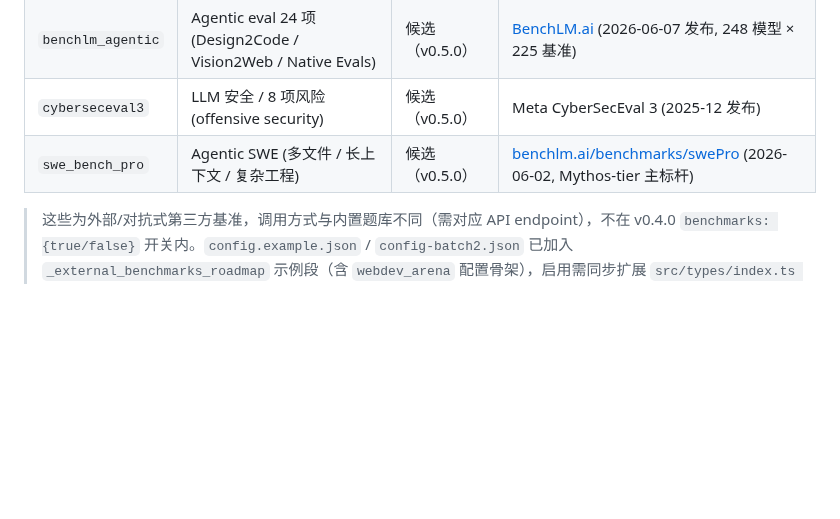
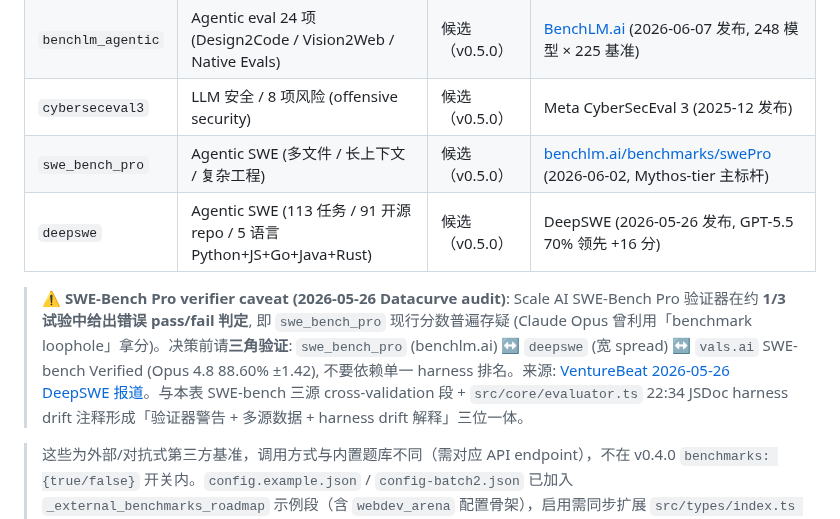
Before and after one commit to XingP14/llm-benchmark, a Markdown page: README.md, the part around the change. Drawn GitHub-style; blank space fills up the shorter version.

```diff
--- a/README.md
+++ b/README.md
@@ -339,6 +339,9 @@ Web UI 自动跟随操作系统的暗黑模式设置（macOS / Windows / Linux
 | `benchlm_agentic` | Agentic eval 24 项 (Design2Code / Vision2Web / Native Evals) | 候选（v0.5.0） | [BenchLM.ai](https://benchlm.ai/) (2026-06-07 发布, 248 模型 × 225 基准) |
 | `cyberseceval3` | LLM 安全 / 8 项风险 (offensive security) | 候选（v0.5.0） | Meta CyberSecEval 3 (2025-12 发布) |
 | `swe_bench_pro` | Agentic SWE (多文件 / 长上下文 / 复杂工程) | 候选（v0.5.0） | [benchlm.ai/benchmarks/swePro](https://benchlm.ai/benchmarks/swePro) (2026-06-02, Mythos-tier 主标杆) |
+| `deepswe` | Agentic SWE (113 任务 / 91 开源 repo / 5 语言 Python+JS+Go+Java+Rust) | 候选（v0.5.0） | DeepSWE (2026-05-26 发布, GPT-5.5 70% 领先 +16 分) |
+
+> ⚠️ **SWE-Bench Pro verifier caveat (2026-05-26 Datacurve audit)**: Scale AI SWE-Bench Pro 验证器在约 **1/3 试验中给出错误 pass/fail 判定**, 即 `swe_bench_pro` 现行分数普遍存疑 (Claude Opus 曾利用「benchmark loophole」拿分)。决策前请**三角验证**: `swe_bench_pro` (benchlm.ai) ↔ `deepswe` (宽 spread) ↔ `vals.ai` SWE-bench Verified (Opus 4.8 88.60% ±1.42), 不要依赖单一 harness 排名。来源: [VentureBeat 2026-05-26 DeepSWE 报道](https://venturebeat.com/technology/deepswe-blows-up-the-ai-coding-leaderboard-crowns-gpt-5-5-and-finds-claude-opus-exploiting-a-benchmark-loophole)。与本表 SWE-bench 三源 cross-validation 段 + `src/core/evaluator.ts` 22:34 JSDoc harness drift 注释形成「验证器警告 + 多源数据 + harness drift 解释」三位一体。
 
 > 这些为外部/对抗式第三方基准，调用方式与内置题库不同（需对应 API endpoint），不在 v0.4.0 `benchmarks: {true/false}` 开关内。`config.example.json` / `config-batch2.json` 已加入 `_external_benchmarks_roadmap` 示例段（含 `webdev_arena` 配置骨架），启用需同步扩展 `src/types/index.ts BenchmarkConfig` 并在 `src/core/evaluator.ts` 增加 dispatch 分支。
 
```
Also changed, not shown: README.en.md (+3 -0 lines), ROADMAP.md (+27 -1 lines).
